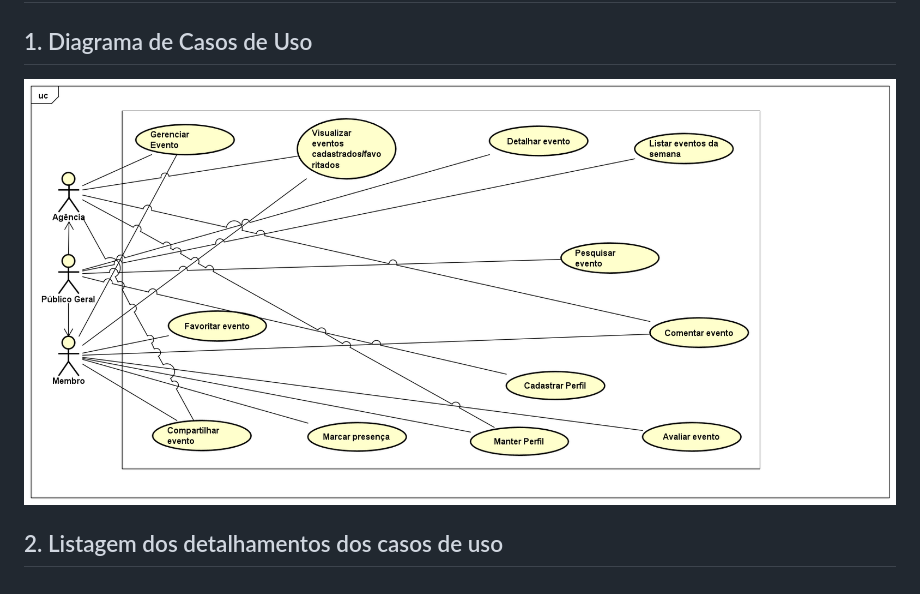
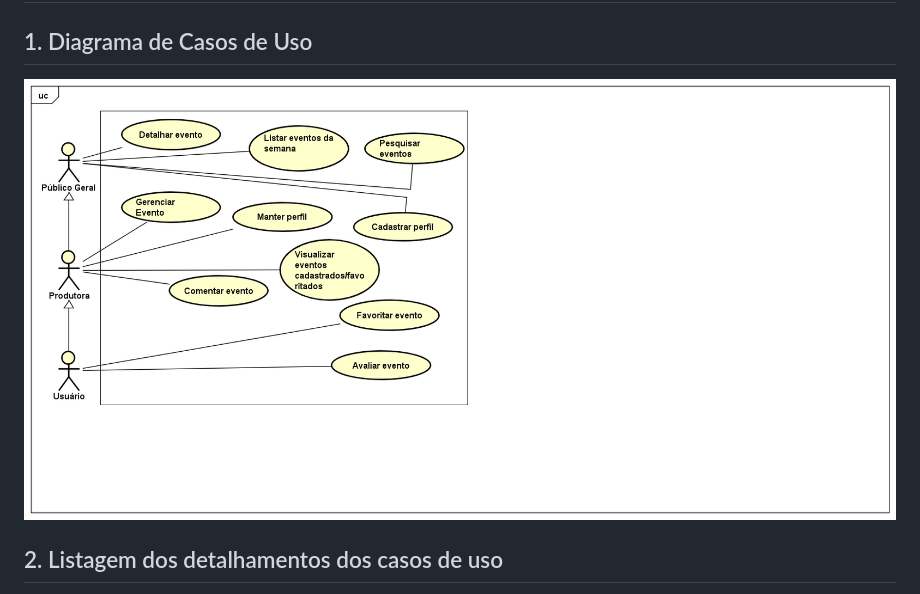
Before and after one commit to gigigabytes/vumbora_, a Markdown page: doc/cdu/cdu.md, the part around the change. GitHub-like rendering; pictures changed too: doc/cdu/Vumbora_UseCase_Diagram11.png (deleted), doc/cdu/Vumbora_UseCase_Diagram13.png (added).

Commit message:
Atualizado Diagrama
Realizada horizontalização e ajustes nos casos de uso

```diff
--- a/doc/cdu/cdu.md
+++ b/doc/cdu/cdu.md
@@ -2,7 +2,7 @@
 
 ## 1. Diagrama de Casos de Uso
 
-![Diagrama de Casos de Uso](Vumbora_UseCase_Diagram11.png)
+![Diagrama de Casos de Uso](Vumbora_UseCase_Diagram13.png)
 
 ## 2. Listagem dos detalhamentos dos casos de uso
 
```
Also changed, not shown: doc/cdu/VumboraUCDiagramAtualizando.png (deleted), 1 other file.
